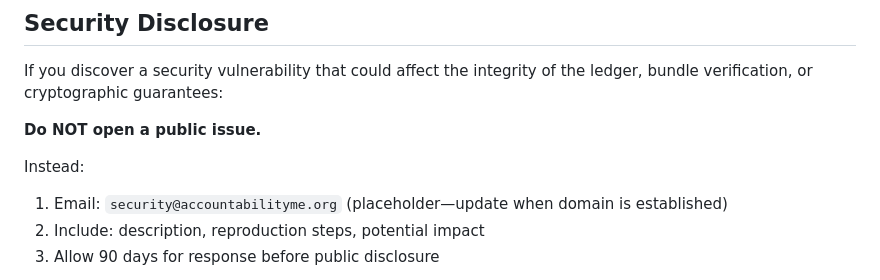
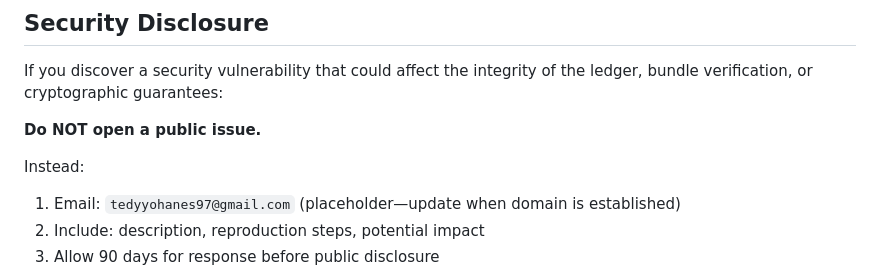
Before and after one commit to tedy97123/accountabiltyme, a Markdown page: GOVERNANCE.md, the part around the change. Rendered like a GitHub page.

```diff
--- a/GOVERNANCE.md
+++ b/GOVERNANCE.md
@@ -119,7 +119,7 @@ If you discover a security vulnerability that could affect the integrity of the
 **Do NOT open a public issue.**
 
 Instead:
-1. Email: `security@accountabilityme.org` (placeholder—update when domain is established)
+1. Email: `tedyyohanes97@gmail.com` (placeholder—update when domain is established)
 2. Include: description, reproduction steps, potential impact
 3. Allow 90 days for response before public disclosure
 
```
